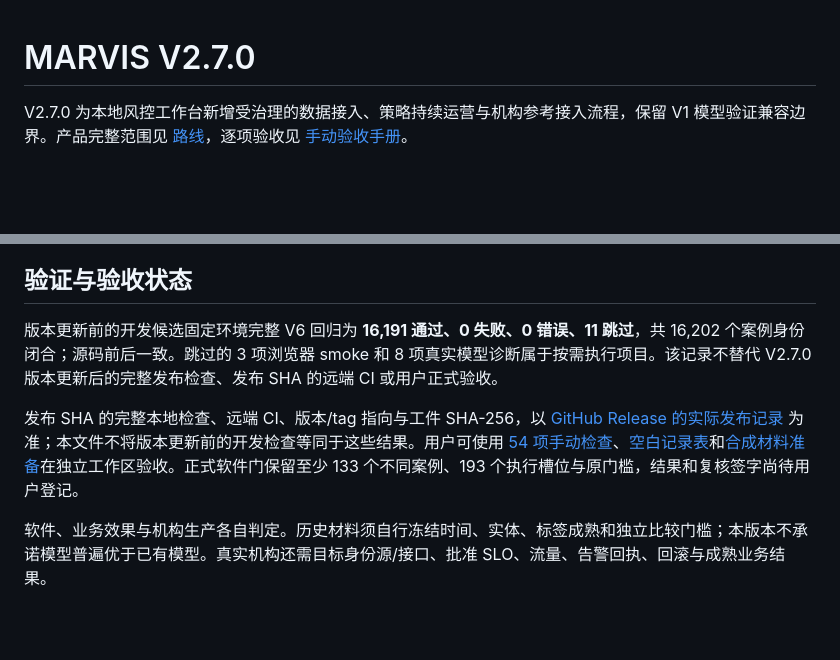
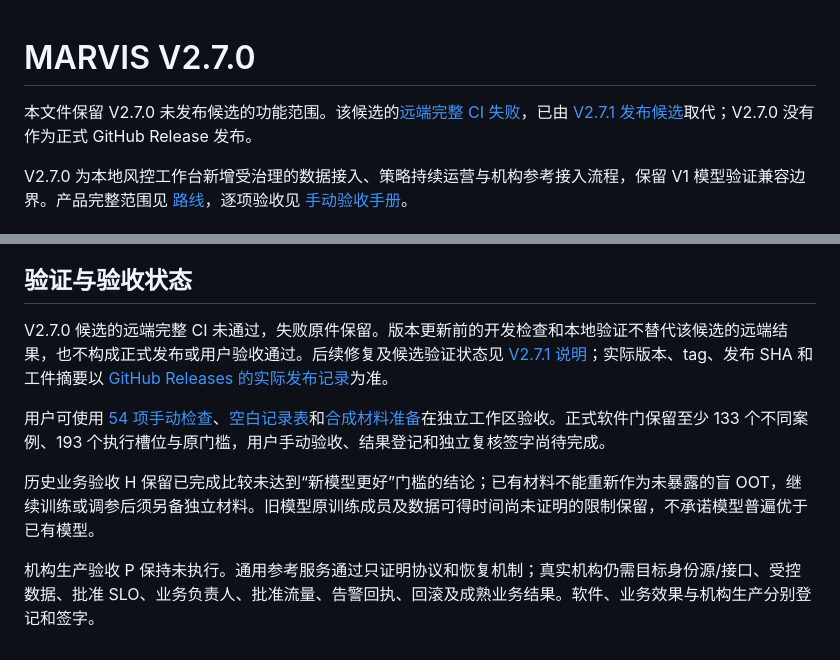
Before and after one commit to eddyzzl/marvis-risk-agent, a Markdown page: docs/releases/V2.7.0.md, 2 parts joined by grey strips. Drawn GitHub-style; blank space fills up the shorter version.

```diff
--- a/docs/releases/V2.7.0.md
+++ b/docs/releases/V2.7.0.md
@@ -1,4 +1,6 @@
 # MARVIS V2.7.0
+
+本文件保留 V2.7.0 未发布候选的功能范围。该候选的[远端完整 CI 失败](https://github.com/eddyzzl/marvis-risk-agent/actions/runs/38233965814)，已由 [V2.7.1 发布候选](V2.7.1.md)取代；V2.7.0 没有作为正式 GitHub Release 发布。
 
 V2.7.0 为本地风控工作台新增受治理的数据接入、策略持续运营与机构参考接入流程，保留 V1 模型验证兼容边界。产品完整范围见 [路线](../roadmap.md)，逐项验收见 [手动验收手册](../development/手动验收手册.md)。
 
@@ -25,8 +27,10 @@ V1 模型验证继续使用 `RMC_SAMPLE_DF`、`RMC_TARGET_COL`、`RMC_ALGORITHM`
 
 ## 验证与验收状态
 
-版本更新前的开发候选固定环境完整 V6 回归为 **16,191 通过、0 失败、0 错误、11 跳过**，共 16,202 个案例身份闭合；源码前后一致。跳过的 3 项浏览器 smoke 和 8 项真实模型诊断属于按需执行项目。该记录不替代 V2.7.0 版本更新后的完整发布检查、发布 SHA 的远端 CI 或用户正式验收。
+V2.7.0 候选的远端完整 CI 未通过，失败原件保留。版本更新前的开发检查和本地验证不替代该候选的远端结果，也不构成正式发布或用户验收通过。后续修复及候选验证状态见 [V2.7.1 说明](V2.7.1.md)；实际版本、tag、发布 SHA 和工件摘要以 [GitHub Releases 的实际发布记录](https://github.com/eddyzzl/marvis-risk-agent/releases)为准。
 
-发布 SHA 的完整本地检查、远端 CI、版本/tag 指向与工件 SHA-256，以 [GitHub Release 的实际发布记录](https://github.com/eddyzzl/marvis-risk-agent/releases/tag/V2.7.0) 为准；本文件不将版本更新前的开发检查等同于这些结果。用户可使用 [54 项手动检查](../development/手动验收手册.md)、[空白记录表](../development/手动验收记录表.csv)和[合成材料准备](../development/验收合成材料准备.md)在独立工作区验收。正式软件门保留至少 133 个不同案例、193 个执行槽位与原门槛，结果和复核签字尚待用户登记。
+用户可使用 [54 项手动检查](../development/手动验收手册.md)、[空白记录表](../development/手动验收记录表.csv)和[合成材料准备](../development/验收合成材料准备.md)在独立工作区验收。正式软件门保留至少 133 个不同案例、193 个执行槽位与原门槛，用户手动验收、结果登记和独立复核签字尚待完成。
 
-软件、业务效果与机构生产各自判定。历史材料须自行冻结时间、实体、标签成熟和独立比较门槛；本版本不承诺模型普遍优于已有模型。真实机构还需目标身份源/接口、批准 SLO、流量、告警回执、回滚与成熟业务结果。
+历史业务验收 H 保留已完成比较未达到“新模型更好”门槛的结论；已有材料不能重新作为未暴露的盲 OOT，继续训练或调参后须另备独立材料。旧模型原训练成员及数据可得时间尚未证明的限制保留，不承诺模型普遍优于已有模型。
+
+机构生产验收 P 保持未执行。通用参考服务通过只证明协议和恢复机制；真实机构仍需目标身份源/接口、受控数据、批准 SLO、业务负责人、批准流量、告警回执、回滚及成熟业务结果。软件、业务效果与机构生产分别登记和签字。
```
Also changed, not shown: docs/development/手动验收手册.md (+1 -1 lines), docs/releases/V2.7.1.md (added, +40 -0 lines).
